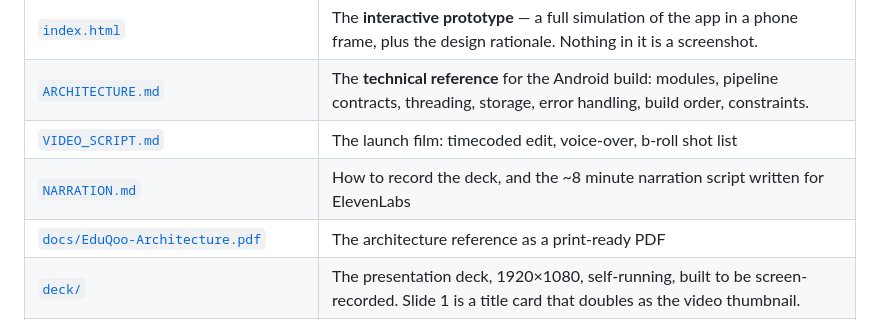
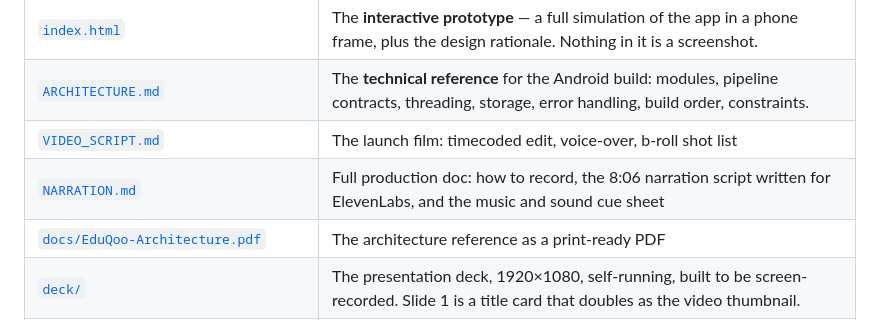
Before and after one commit to Harsh4-Dev/iqoo, a Markdown page: README.md, the part around the change. GitHub-like rendering.

```diff
--- a/README.md
+++ b/README.md
@@ -48,7 +48,7 @@ allowed to write the sentence — never the verdict.
 | [`index.html`](index.html) | The **interactive prototype** — a full simulation of the app in a phone frame, plus the design rationale. Nothing in it is a screenshot. |
 | [`ARCHITECTURE.md`](ARCHITECTURE.md) | The **technical reference** for the Android build: modules, pipeline contracts, threading, storage, error handling, build order, constraints. |
 | [`VIDEO_SCRIPT.md`](VIDEO_SCRIPT.md) | The launch film: timecoded edit, voice-over, b-roll shot list |
-| [`NARRATION.md`](NARRATION.md) | How to record the deck, and the ~8 minute narration script written for ElevenLabs |
+| [`NARRATION.md`](NARRATION.md) | Full production doc: how to record, the 8:06 narration script written for ElevenLabs, and the music and sound cue sheet |
 | [`docs/EduQoo-Architecture.pdf`](docs/EduQoo-Architecture.pdf) | The architecture reference as a print-ready PDF |
 | [`deck/`](deck/) | The presentation deck, 1920×1080, self-running, built to be screen-recorded. Slide 1 is a title card that doubles as the video thumbnail. |
 | [`SlateAI_iQOO_Pitch.md`](SlateAI_iQOO_Pitch.md) · [`SlateAI_Feature_Spec.md`](SlateAI_Feature_Spec.md) | Earlier design documents. They predate the current name and scope and still use the working names **SlateAI** / **SlateCore**; the runtime is now **EduQoo Core**. |
```
Also changed, not shown: NARRATION.md (+106 -4 lines).
